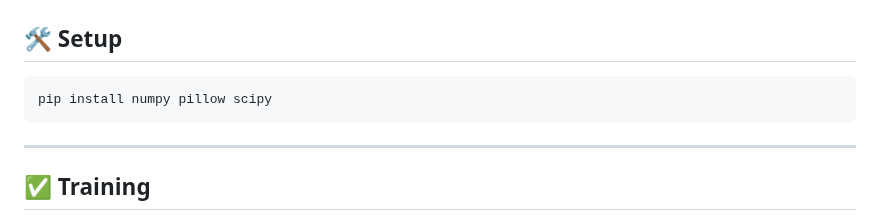
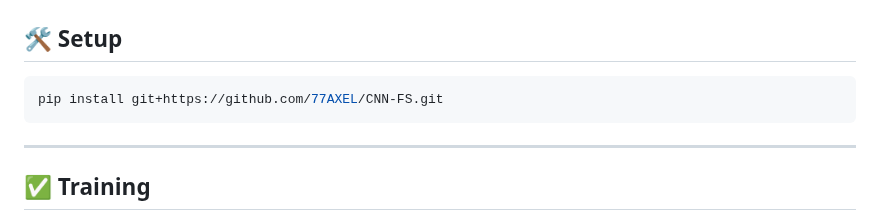
Before and after one commit to 77AXEL/PyCNN, a Markdown page: README.md, the part around the change. GitHub-like rendering.

````diff
--- a/README.md
+++ b/README.md
@@ -83,7 +83,7 @@ Each subfolder represents a class (e.g., `cat`, `dog`), and contains sample imag
 ## 🛠 Setup
 
 ```bash
-pip install numpy pillow scipy
+pip install git+https://github.com/77AXEL/CNN-FS.git
 ```
 
 ---
````
